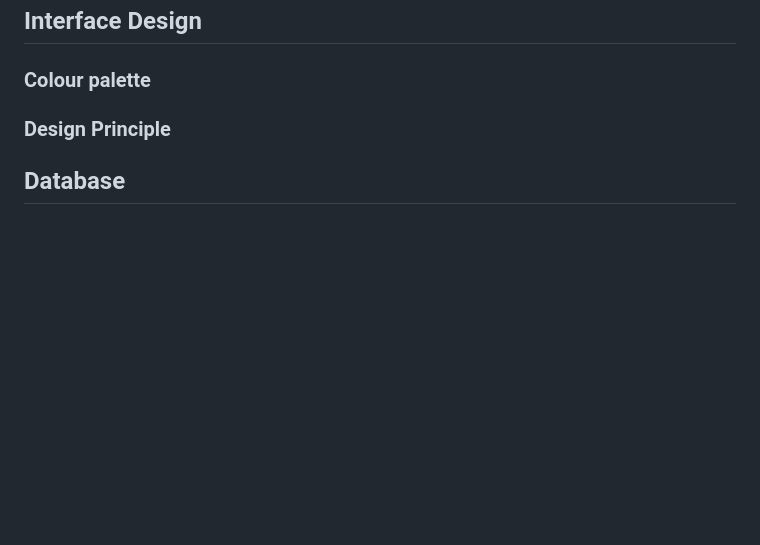
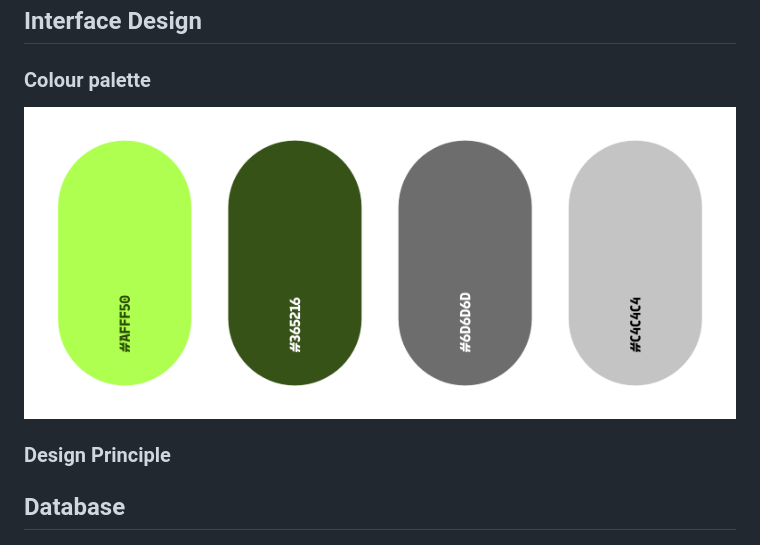
Before and after one commit to injekim/The-Nottingham-Forest, a Markdown page: README.md, the part around the change. GitHub-like rendering; pictures changed too: README/palette.png (added); blank space fills up the shorter version.

```diff
--- a/README.md
+++ b/README.md
@@ -6,6 +6,7 @@ It’s called ‘The Nottingham Forest’ because what else would it be called?
 
 ## Interface Design
 ### Colour palette
+![schema](./README/palette.png)
 
 ### Design Principle
 
```
